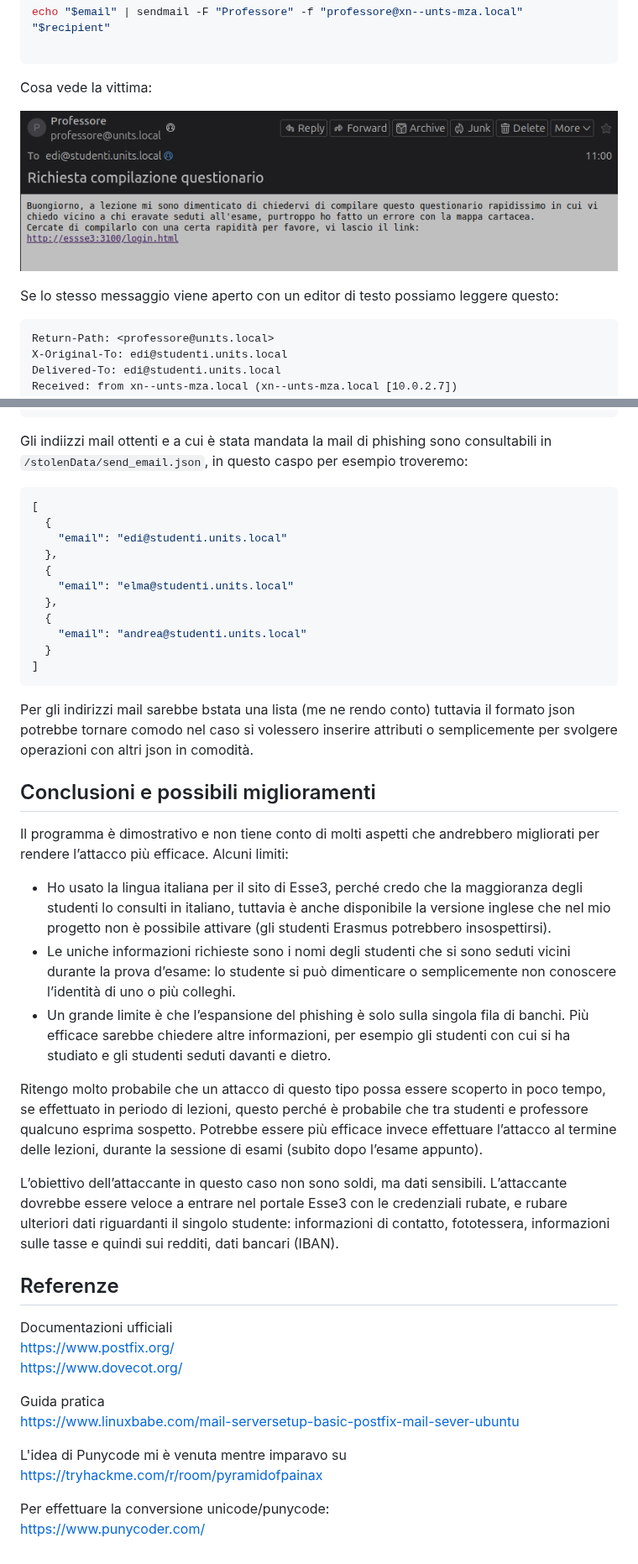
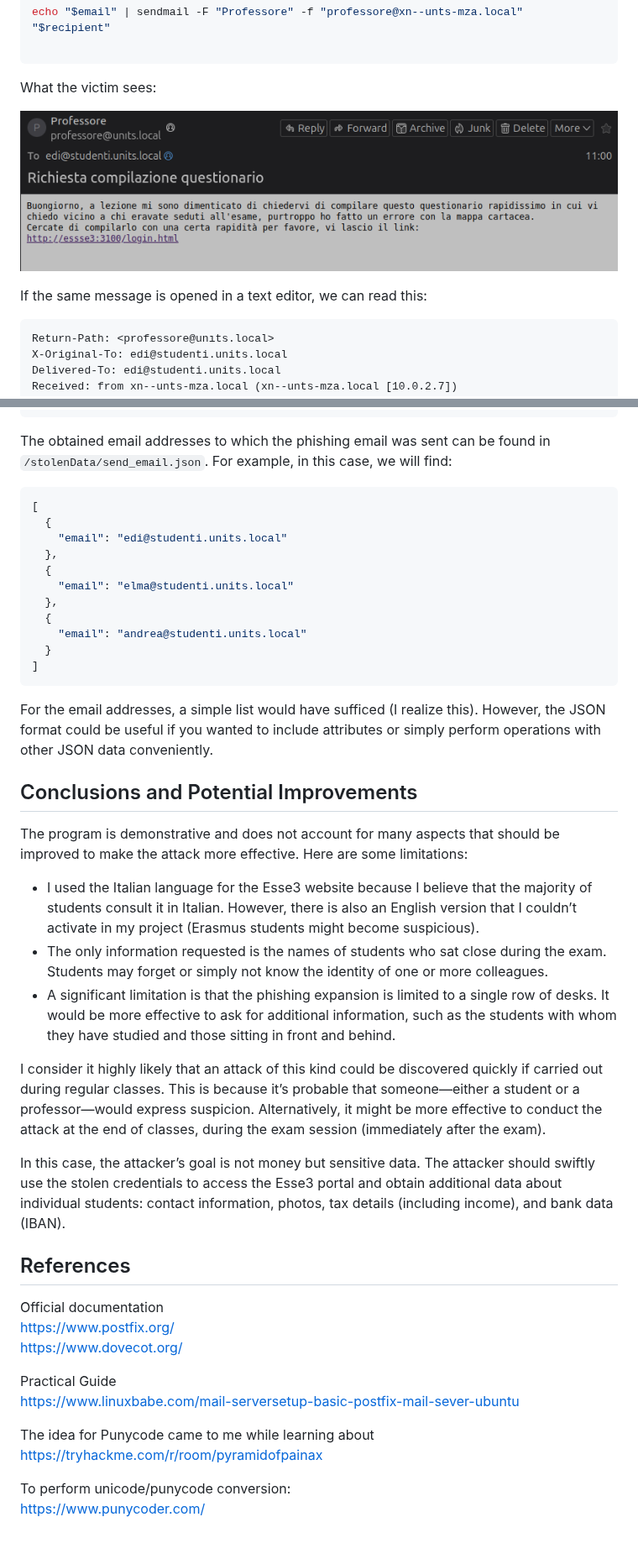
Before and after one commit to Gabriele-tomai00/Esse3FAKE, a Markdown page: README.md, 2 parts joined by grey strips. Shown at 84% size. Drawn GitHub-style.

Commit message:
README tradotto in inglese

````diff
--- a/README.md
+++ b/README.md
@@ -138,11 +142,11 @@ echo "$email" | sendmail -F "Professore" -f "professore@xn--unts-mza.local" "$re
 
 ```
 
-Cosa vede la vittima:
+What the victim sees:
 
 ![demo_scheme](images/mail_from_professore_client.png)
 
-Se lo stesso messaggio viene aperto con un editor di testo possiamo leggere questo:
+If the same message is opened in a text editor, we can read this:
 ```
 Return-Path: <professore@unıts.local>
 X-Original-To: edi@studenti.units.local
@@ -188,7 +193,8 @@ Al termine della campagna di phishing (ma anche durante l'esecuzione del program
   }
 ]
 ```
-Gli indiizzi mail ottenti e a cui è stata mandata la mail di phishing sono consultabili in `/stolenData/send_email.json`, in questo caspo per esempio troveremo:
+The obtained email addresses to which the phishing email was sent can be found in `/stolenData/send_email.json`. For example, in this case, we will find:
+
 ```json
 [
   {
@@ -202,29 +208,32 @@ Gli indiizzi mail ottenti e a cui è stata mandata la mail di phishing sono cons
   }
 ]
 ```
-Per gli indirizzi mail sarebbe bstata una lista (me ne rendo conto) tuttavia il formato json potrebbe tornare comodo nel caso si volessero inserire attributi o semplicemente per svolgere operazioni con altri json in comodità.
-## Conclusioni e possibili miglioramenti
 
-Il programma è dimostrativo e non tiene conto di molti aspetti che andrebbero migliorati per rendere l’attacco più efficace. Alcuni limiti:
+For the email addresses, a simple list would have sufficed (I realize this). However, the JSON format could be useful if you wanted to include attributes or simply perform operations with other JSON data conveniently.
 
-- Ho usato la lingua italiana per il sito di Esse3, perché credo che la maggioranza degli studenti lo consulti in italiano, tuttavia è anche disponibile la versione inglese che nel mio progetto non è possibile attivare (gli studenti Erasmus potrebbero insospettirsi).
-- Le uniche informazioni richieste sono i nomi degli studenti che si sono seduti vicini durante la prova d’esame: lo studente si può dimenticare o semplicemente non conoscere l’identità di uno o più colleghi.
-- Un grande limite è che l’espansione del phishing è solo sulla singola fila di banchi. Più efficace sarebbe chiedere altre informazioni, per esempio gli studenti con cui si ha studiato e gli studenti seduti davanti e dietro.
+## Conclusions and Potential Improvements
 
-Ritengo molto probabile che un attacco di questo tipo possa essere scoperto in poco tempo, se effettuato in periodo di lezioni, questo perché è probabile che tra studenti e professore qualcuno esprima sospetto. Potrebbe essere più efficace invece effettuare l’attacco al termine delle lezioni, durante la sessione di esami (subito dopo l’esame appunto).
+The program is demonstrative and does not account for many aspects that should be improved to make the attack more effective. Here are some limitations:
 
-L’obiettivo dell’attaccante in questo caso non sono soldi, ma dati sensibili. L’attaccante dovrebbe essere veloce a entrare nel portale Esse3 con le credenziali rubate, e rubare ulteriori dati riguardanti il singolo studente: informazioni di contatto, fototessera, informazioni sulle tasse e quindi sui redditi, dati bancari (IBAN).
+- I used the Italian language for the Esse3 website because I believe that the majority of students consult it in Italian. However, there is also an English version that I couldn’t activate in my project (Erasmus students might become suspicious).
+- The only information requested is the names of students who sat close during the exam. Students may forget or simply not know the identity of one or more colleagues.
+- A significant limitation is that the phishing expansion is limited to a single row of desks. It would be more effective to ask for additional information, such as the students with whom they have studied and those sitting in front and behind.
 
-## Referenze
-Documentazioni ufficiali
+I consider it highly likely that an attack of this kind could be discovered quickly if carried out during regular classes. This is because it’s probable that someone—either a student or a professor—would express suspicion. Alternatively, it might be more effective to conduct the attack at the end of classes, during the exam session (immediately after the exam).
+
+In this case, the attacker’s goal is not money but sensitive data. The attacker should swiftly use the stolen credentials to access the Esse3 portal and obtain additional data about individual students: contact information, photos, tax details (including income), and bank data (IBAN).
+
+
+## References
+Official documentation
 https://www.postfix.org/
 https://www.dovecot.org/
 
-Guida pratica
+Practical Guide
 https://www.linuxbabe.com/mail-serversetup-basic-postfix-mail-sever-ubuntu
 
-L'idea di Punycode mi è venuta mentre imparavo su
+The idea for Punycode came to me while learning about
 https://tryhackme.com/r/room/pyramidofpainax
 
-Per effettuare la conversione unicode/punycode:
+To perform unicode/punycode conversion:
 https://www.punycoder.com/
````
Also changed, not shown: other parts of README.md (+59 -54 lines).
